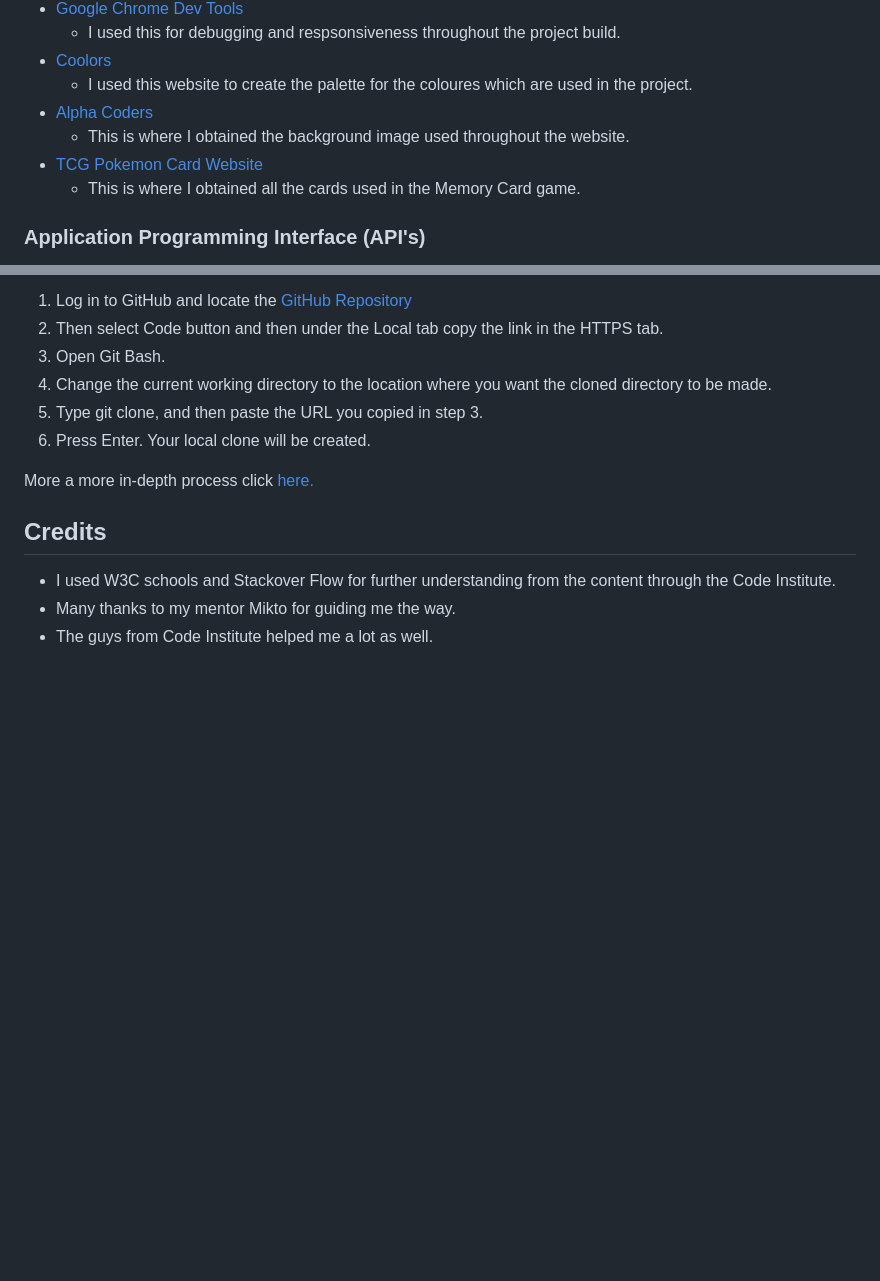
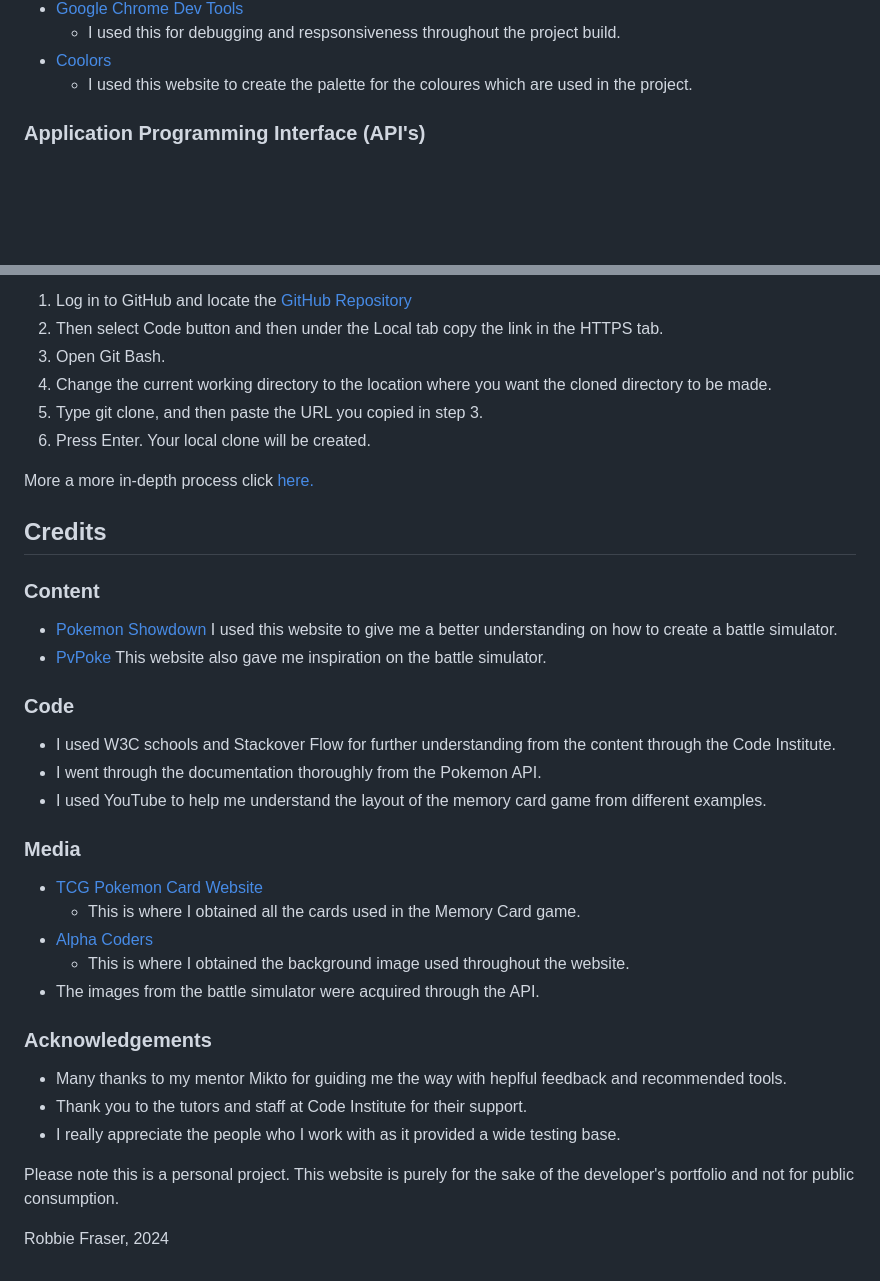
Before and after one commit to FraserR1188/Pokemon-Emporium, a Markdown page: README.md, 2 parts joined by grey strips. Rendered like a GitHub page; blank space fills up the shorter version.

Commit message:
Add links to README

```diff
--- a/README.md
+++ b/README.md
@@ -228,10 +228,6 @@ I used these specific images for the footer to keep with the gaming feel of the
 	- I used this for debugging and respsonsiveness throughout the project build.
 - [Coolors](https://coolors.co/)
 	- I used this website to create the palette for the coloures which are used in the project.
-- [Alpha Coders](https://alphacoders.com/pokemon-4k-wallpapers)
-	- This is where I obtained the background image used throughout the website.
--  [TCG Pokemon Card Website](https://www.pokemon.com/us/pokemon-tcg/pokemon-cards)
-	- This is where I obtained all the cards used in the Memory Card game.
 
 ### Application Programming Interface (API's)
 
@@ -294,6 +290,32 @@ Then follow:
 More a more in-depth process click [here.](https://docs.github.com/en/pages/getting-started-with-github-pages/creating-a-github-pages-site)
 
 ## Credits
+
+### Content
+
+- [Pokemon Showdown](https://calc.pokemonshowdown.com/) I used this website to give me a better understanding on how to create a battle simulator.
+- [PvPoke](https://pvpoke.com/battle/) This website also gave me inspiration on the battle simulator.
+
+### Code
+
 - I used W3C schools and Stackover Flow for further understanding from the content through the Code Institute.
-- Many thanks to my mentor Mikto for guiding me the way.
-- The guys from Code Institute helped me a lot as well.
+- I went through the documentation thoroughly from the Pokemon API.
+- I used YouTube to help me understand the layout of the memory card game from different examples.
+
+### Media
+
+-  [TCG Pokemon Card Website](https://www.pokemon.com/us/pokemon-tcg/pokemon-cards)
+	- This is where I obtained all the cards used in the Memory Card game.
+- [Alpha Coders](https://alphacoders.com/pokemon-4k-wallpapers)
+	- This is where I obtained the background image used throughout the website.
+- The images from the battle simulator were acquired through the API.
+
+### Acknowledgements
+
+- Many thanks to my mentor Mikto for guiding me the way with heplful feedback and recommended tools.
+- Thank you to the tutors and staff at Code Institute for their support.
+- I really appreciate the people who I work with as it provided a wide testing base.
+
+Please note this is a personal project. This website is purely for the sake of the developer's portfolio and not for public consumption.
+
+Robbie Fraser, 2024
```
Also changed, not shown: other parts of README.md (+4 -4 lines).
